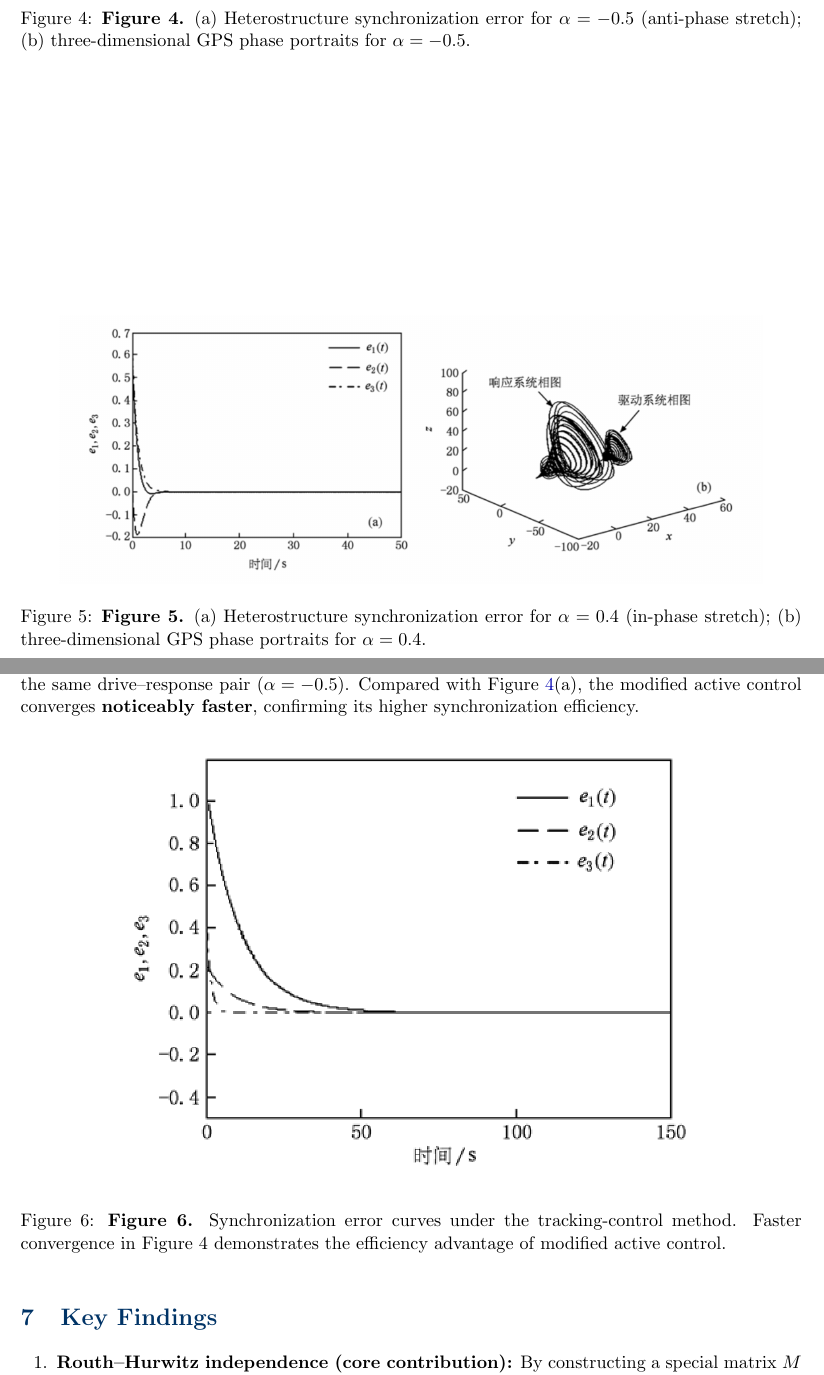
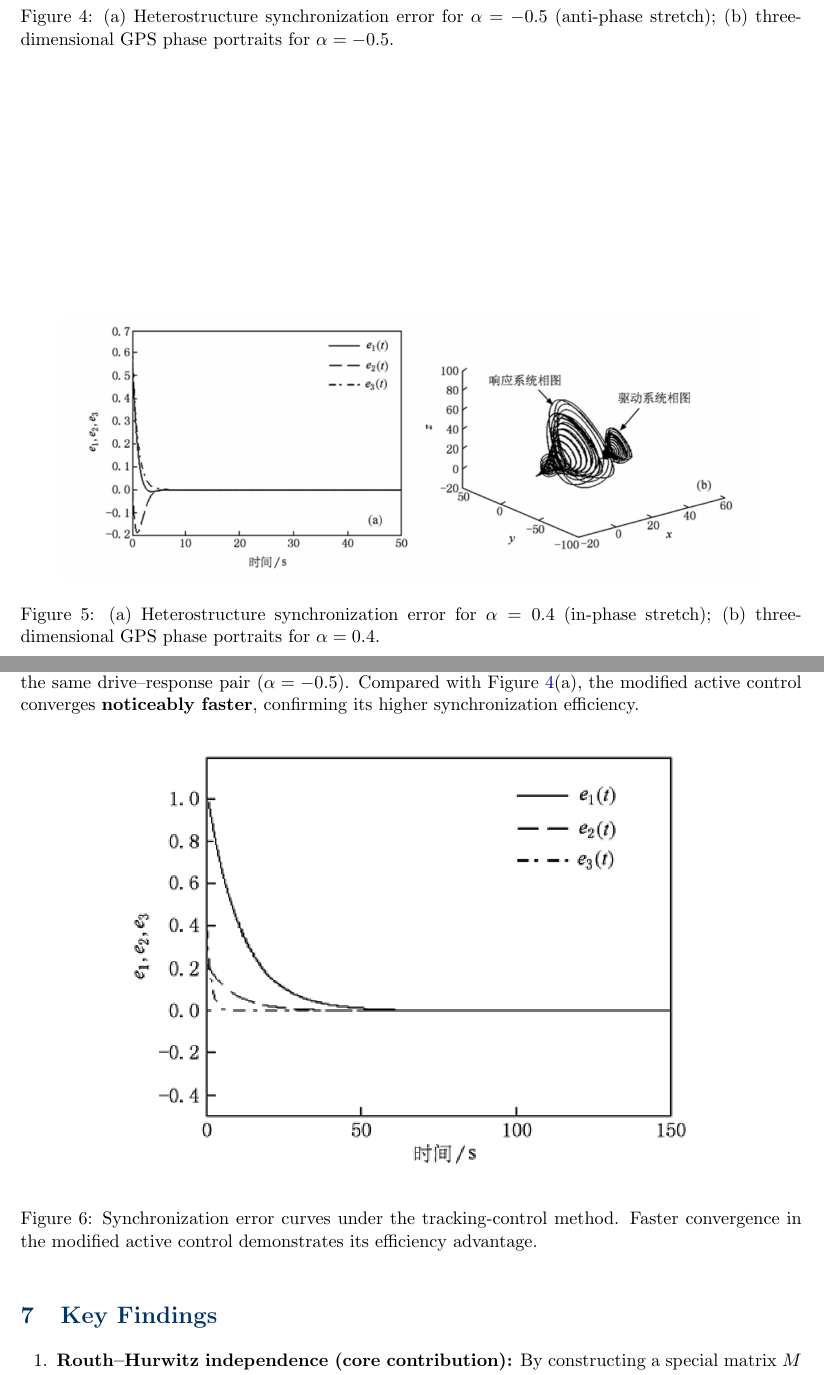
Before and after one commit to li-zhenbo/li-zhenbo.github.io, a LaTeX document (assets/aps2011-review/essential-summary-p12.tex): two parts of pages 4 and 5 of 6, joined at a grey line, cut so that both start at the same text. Compiled offline with pdfLaTeX.

Commit message:
p12图题去手动Figure编号(LaTeX自动编号)；物理学报封面插入fig5 3D相图

```diff
--- a/assets/aps2011-review/essential-summary-p12.tex
+++ b/assets/aps2011-review/essential-summary-p12.tex
@@ -165,14 +165,14 @@ demonstrating that the modified active control works for \textbf{heterostructure
 \begin{figure}[htbp]
 \centering
 \includegraphics[width=0.9\textwidth,height=0.42\textheight,keepaspectratio]{aps2011-fig4.png}
-\caption{\textbf{Figure 4.} (a) Heterostructure synchronization error for $\alpha=-0.5$ (anti-phase stretch); (b) three-dimensional GPS phase portraits for $\alpha=-0.5$.}
+\caption{(a) Heterostructure synchronization error for $\alpha=-0.5$ (anti-phase stretch); (b) three-dimensional GPS phase portraits for $\alpha=-0.5$.}
 \label{fig:fig4}
 \end{figure}
 
 \begin{figure}[htbp]
 \centering
 \includegraphics[width=0.9\textwidth,height=0.42\textheight,keepaspectratio]{aps2011-fig5.png}
-\caption{\textbf{Figure 5.} (a) Heterostructure synchronization error for $\alpha=0.4$ (in-phase stretch); (b) three-dimensional GPS phase portraits for $\alpha=0.4$.}
+\caption{(a) Heterostructure synchronization error for $\alpha=0.4$ (in-phase stretch); (b) three-dimensional GPS phase portraits for $\alpha=0.4$.}
 \label{fig:fig5}
 \end{figure}
 
@@ -185,7 +185,7 @@ Figure~\ref{fig:fig6} shows the synchronization error produced by the classical
 \begin{figure}[htbp]
 \centering
 \includegraphics[width=0.8\textwidth,height=0.4\textheight,keepaspectratio]{aps2011-fig6.png}
-\caption{\textbf{Figure 6.} Synchronization error curves under the tracking-control method. Faster convergence in Figure~4 demonstrates the efficiency advantage of modified active control.}
+\caption{Synchronization error curves under the tracking-control method. Faster convergence in the modified active control demonstrates its efficiency advantage.}
 \label{fig:fig6}
 \end{figure}
 
```
Also changed, not shown: assets/aps2011-review/essential-summary-p12.pdf, assets/img/publication_preview/aps-cover.png, assets/pdf/essential-summary-p12.pdf, assets/aps2011-review/essential-summary-p12.tex (6 more changed lines).
